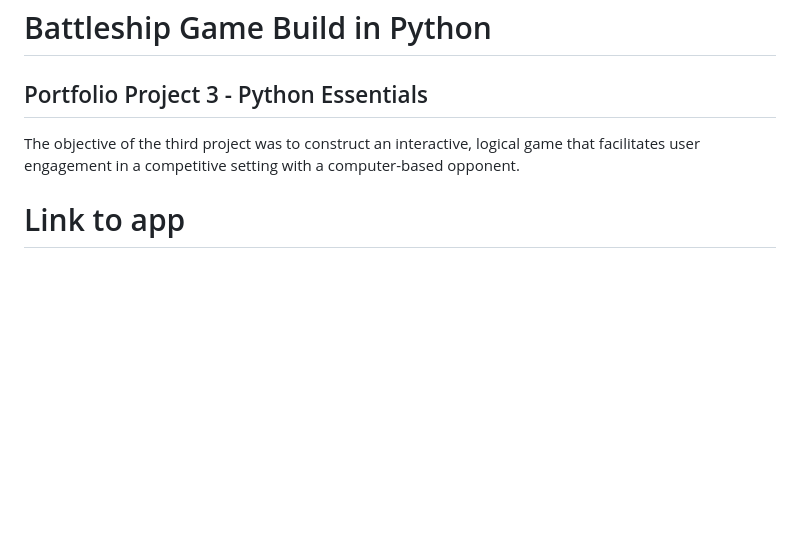
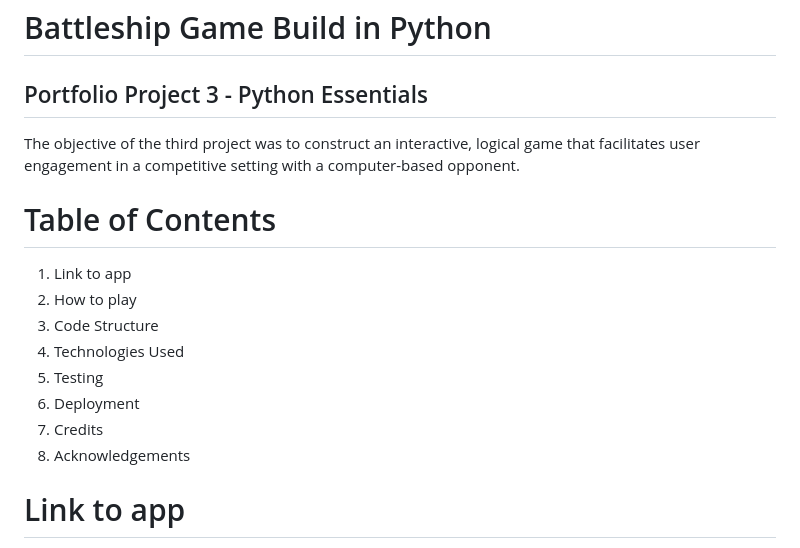
Before and after one commit to ZeroCool989/Battleship-Game-, a Markdown page: README.md, the part around the change. Drawn GitHub-style; blank space fills up the shorter version.

Commit message:
Add table of content section

```diff
--- a/README.md
+++ b/README.md
@@ -4,6 +4,15 @@
 
 The objective of the third project was to construct an interactive, logical game that facilitates user engagement in a competitive setting with a computer-based opponent.
 
+# Table of Contents
+1. Link to app
+3. How to play
+4. Code Structure
+5. Technologies Used
+6. Testing
+7. Deployment
+8. Credits
+9. Acknowledgements
 # Link to app
 The app can be found <a href="https://pp3-battleship-game.herokuapp.com/" target="_blank" rel="noopener">here</a>. (Note: Right click on link to open a new tab).
 
```
